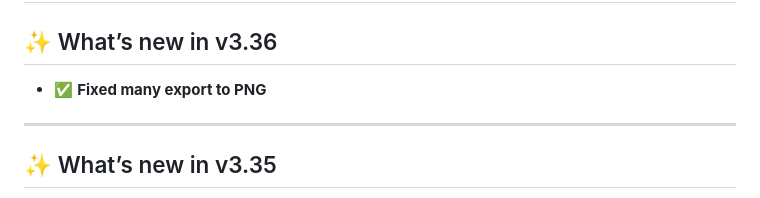
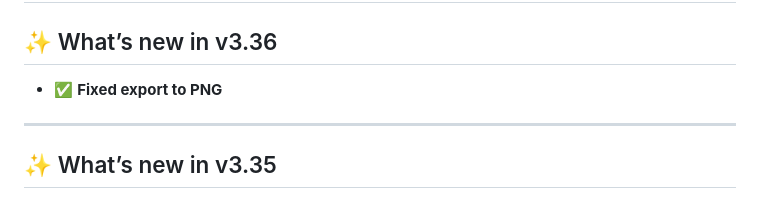
Before and after one commit to southernadd-cmyk/flowCode, a Markdown page: README.md, the part around the change. Rendered like a GitHub page.

```diff
--- a/README.md
+++ b/README.md
@@ -5,7 +5,7 @@ Build **real, executable flowcharts** in the browser — then automatically gene
 FlowCode is designed for teaching programming and algorithmic thinking at KS3/KS4/college level. Students drag blocks, connect them, run the program, and instantly see corresponding Python.
 ---
 ## ✨ What’s new in v3.36
-- ✅ **Fixed many export to PNG**
+- ✅ **Fixed export to PNG**
 ---
 ## ✨ What’s new in v3.35
 - ✅ **Fixed many connectors issues**
```
